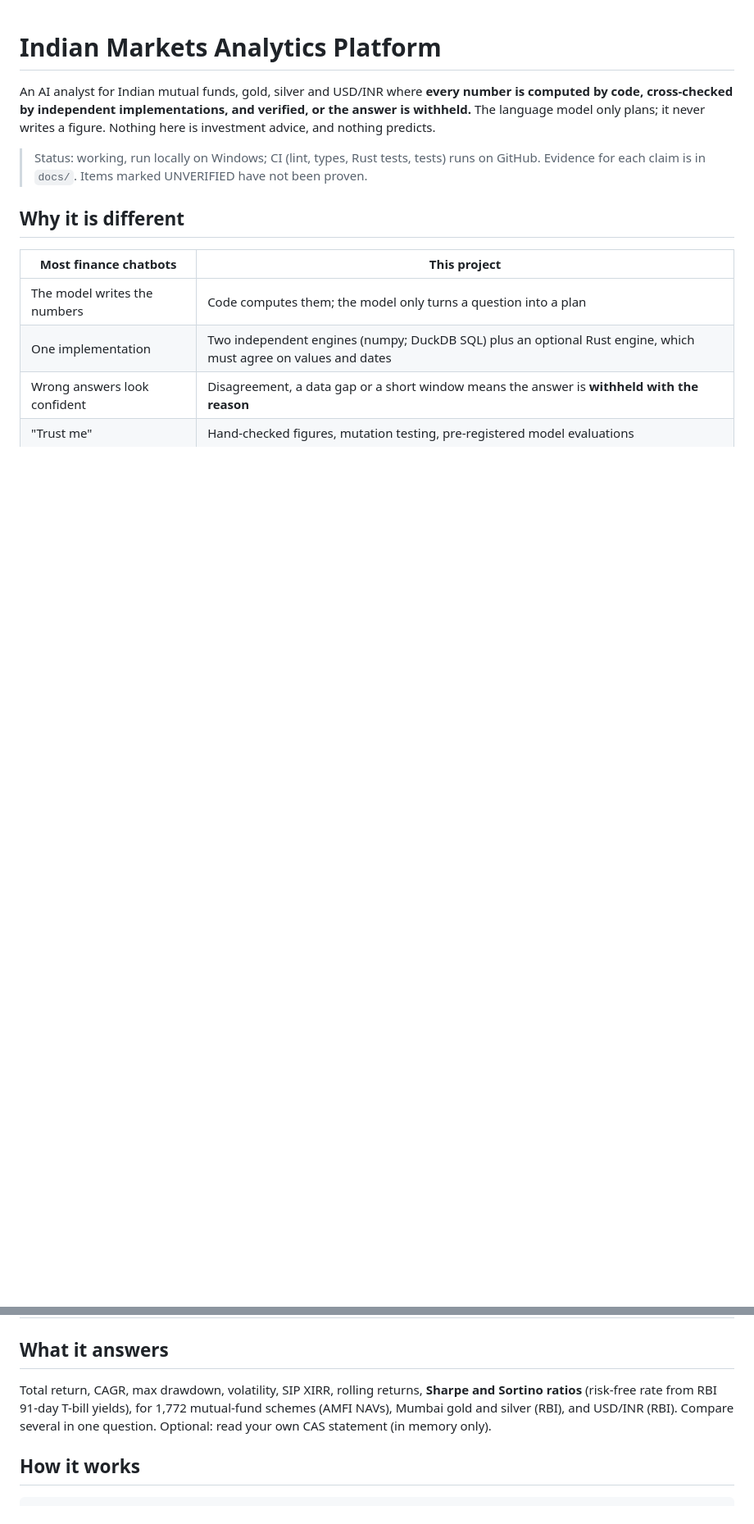
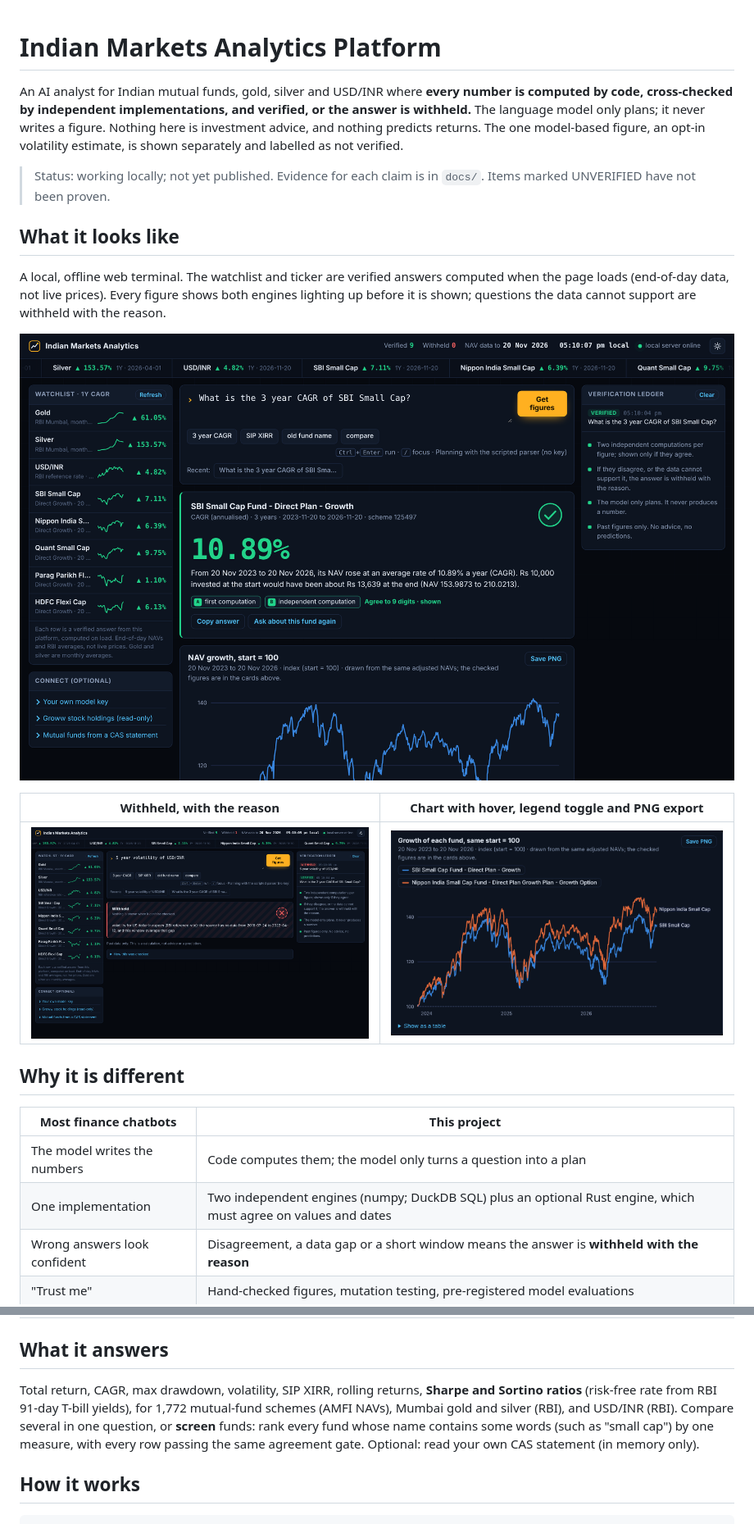
Before and after one commit to ram15x/indian-markets-analytics-platform, a Markdown page: README.md, 2 parts joined by grey strips. Shown at 82% size. Drawn GitHub-style; pictures changed too: docs/img/ui_chart.png (added), docs/img/ui_verified.png (added), docs/img/ui_withheld.png (added); blank space fills up the shorter version.

Commit message:
Terminal UI, screener, opt-in volatility estimate, MCP verified in Claude Desktop

````diff
--- a/README.md
+++ b/README.md
@@ -1,8 +1,17 @@
 # Indian Markets Analytics Platform
 
-An AI analyst for Indian mutual funds, gold, silver and USD/INR where **every number is computed by code, cross-checked by independent implementations, and verified, or the answer is withheld.** The language model only plans; it never writes a figure. Nothing here is investment advice, and nothing predicts.
+An AI analyst for Indian mutual funds, gold, silver and USD/INR where **every number is computed by code, cross-checked by independent implementations, and verified, or the answer is withheld.** The language model only plans; it never writes a figure. Nothing here is investment advice, and nothing predicts returns. The one model-based figure, an opt-in volatility estimate, is shown separately and labelled as not verified.
 
-> Status: working, run locally on Windows; CI (lint, types, Rust tests, tests) runs on GitHub. Evidence for each claim is in `docs/`. Items marked UNVERIFIED have not been proven.
+> Status: working locally; not yet published. Evidence for each claim is in `docs/`. Items marked UNVERIFIED have not been proven.
+
+## What it looks like
+A local, offline web terminal. The watchlist and ticker are verified answers computed when the page loads (end-of-day data, not live prices). Every figure shows both engines lighting up before it is shown; questions the data cannot support are withheld with the reason.
+
+![A verified answer: CAGR with both engines agreeing](docs/img/ui_verified.png)
+
+| Withheld, with the reason | Chart with hover, legend toggle and PNG export |
+|---|---|
+| ![A withheld answer](docs/img/ui_withheld.png) | ![Growth chart for two funds](docs/img/ui_chart.png) |
 
 ## Why it is different
 | Most finance chatbots | This project |
@@ -13,7 +22,7 @@ An AI analyst for Indian mutual funds, gold, silver and USD/INR where **every nu
 | "Trust me" | Hand-checked figures, mutation testing, pre-registered model evaluations |
 
 ## What it answers
-Total return, CAGR, max drawdown, volatility, SIP XIRR, rolling returns, **Sharpe and Sortino ratios** (risk-free rate from RBI 91-day T-bill yields), for 1,772 mutual-fund schemes (AMFI NAVs), Mumbai gold and silver (RBI), and USD/INR (RBI). Compare several in one question. Optional: read your own CAS statement (in memory only).
+Total return, CAGR, max drawdown, volatility, SIP XIRR, rolling returns, **Sharpe and Sortino ratios** (risk-free rate from RBI 91-day T-bill yields), for 1,772 mutual-fund schemes (AMFI NAVs), Mumbai gold and silver (RBI), and USD/INR (RBI). Compare several in one question, or **screen** funds: rank every fund whose name contains some words (such as "small cap") by one measure, with every row passing the same agreement gate. Optional: read your own CAS statement (in memory only).
 
 ## How it works
 ```
````
Also changed, not shown: other parts of README.md (+2 -5 lines), docs/LAB_1_VOLATILITY.md (+3 -0 lines), docs/MCP.md (+1 -1 lines), 8 other files.
